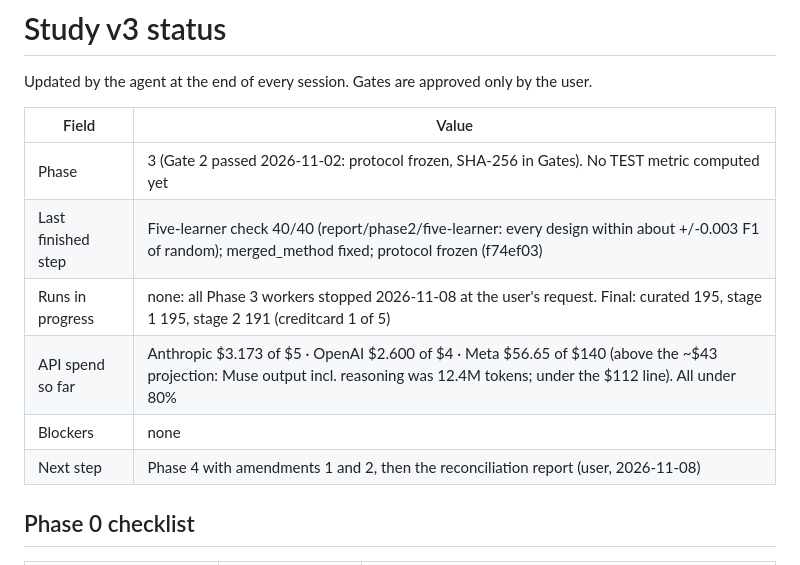
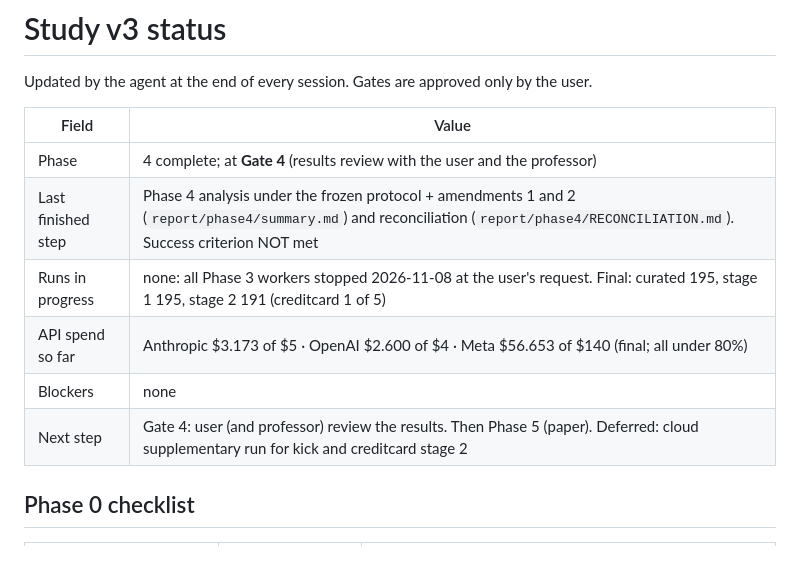
Before and after one commit to itsmanudon/quality-aware-synthesis-lab, a Markdown page: study/v3/STATUS.md, the part around the change. GitHub-like rendering.

Commit message:
docs(study): Record Phase 4 completion and Gate 4 in STATUS
Co-Authored-By: Claude Opus 5.5 <noreply@anthropic.com>
Claude-Session: https://claude.ai/code/session_012ZCBn2yJZRwAg2ysrg8Kn3

```diff
--- a/study/v3/STATUS.md
+++ b/study/v3/STATUS.md
@@ -4,12 +4,12 @@ Updated by the agent at the end of every session. Gates are approved only by the
 
 | Field | Value |
 | --- | --- |
-| Phase | 3 (Gate 2 passed 2026-11-02: protocol frozen, SHA-256 in Gates). No TEST metric computed yet |
-| Last finished step | Five-learner check 40/40 (report/phase2/five-learner: every design within about +/-0.003 F1 of random); merged_method fixed; protocol frozen (f74ef03) |
+| Phase | 4 complete; at **Gate 4** (results review with the user and the professor) |
+| Last finished step | Phase 4 analysis under the frozen protocol + amendments 1 and 2 (`report/phase4/summary.md`) and reconciliation (`report/phase4/RECONCILIATION.md`). Success criterion NOT met |
 | Runs in progress | none: all Phase 3 workers stopped 2026-11-08 at the user's request. Final: curated 195, stage 1 195, stage 2 191 (creditcard 1 of 5) |
-| API spend so far | Anthropic $3.173 of $5 · OpenAI $2.600 of $4 · Meta $56.65 of $140 (above the ~$43 projection: Muse output incl. reasoning was 12.4M tokens; under the $112 line). All under 80% |
+| API spend so far | Anthropic $3.173 of $5 · OpenAI $2.600 of $4 · Meta $56.653 of $140 (final; all under 80%) |
 | Blockers | none |
-| Next step | Phase 4 with amendments 1 and 2, then the reconciliation report (user, 2026-11-08) |
+| Next step | Gate 4: user (and professor) review the results. Then Phase 5 (paper). Deferred: cloud supplementary run for kick and creditcard stage 2 |
 
 ## Phase 0 checklist
 
```
